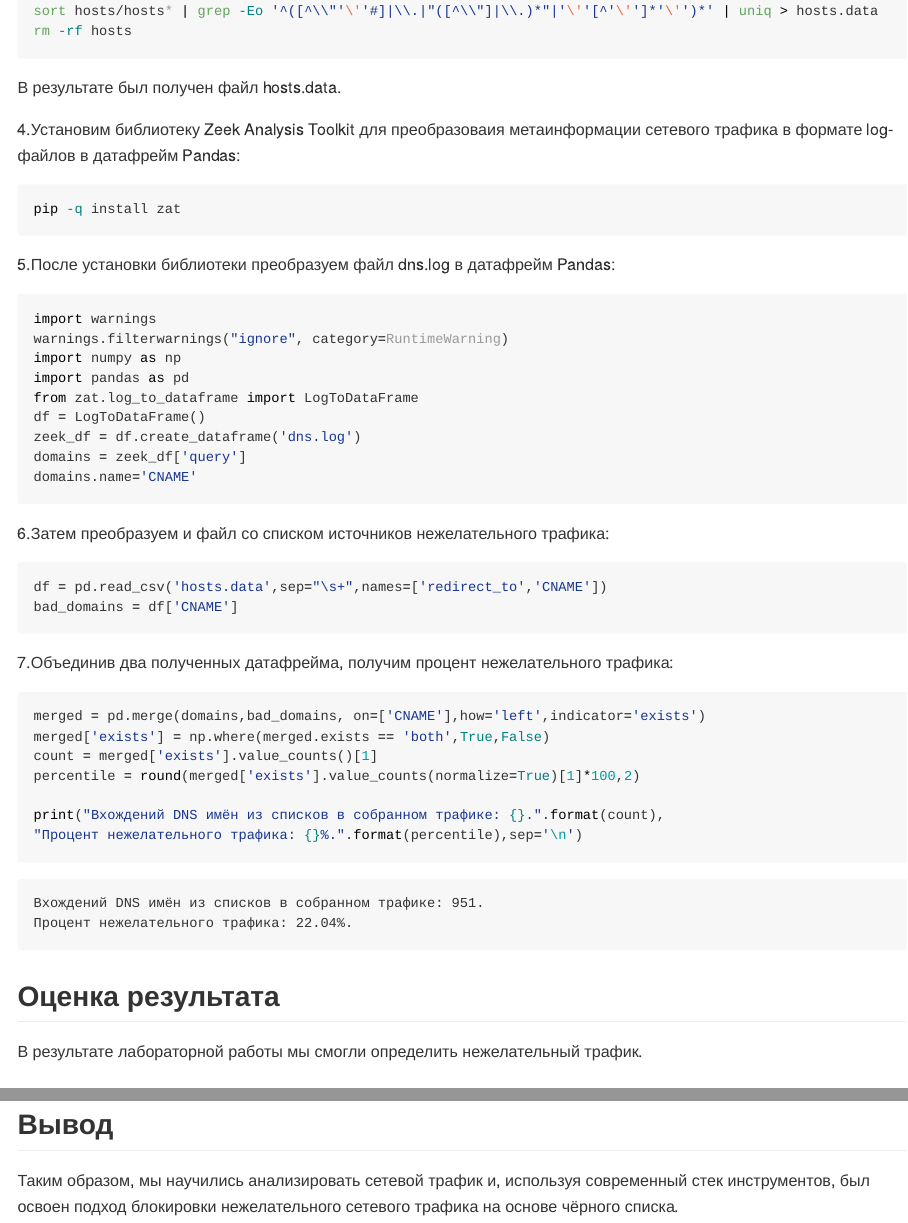
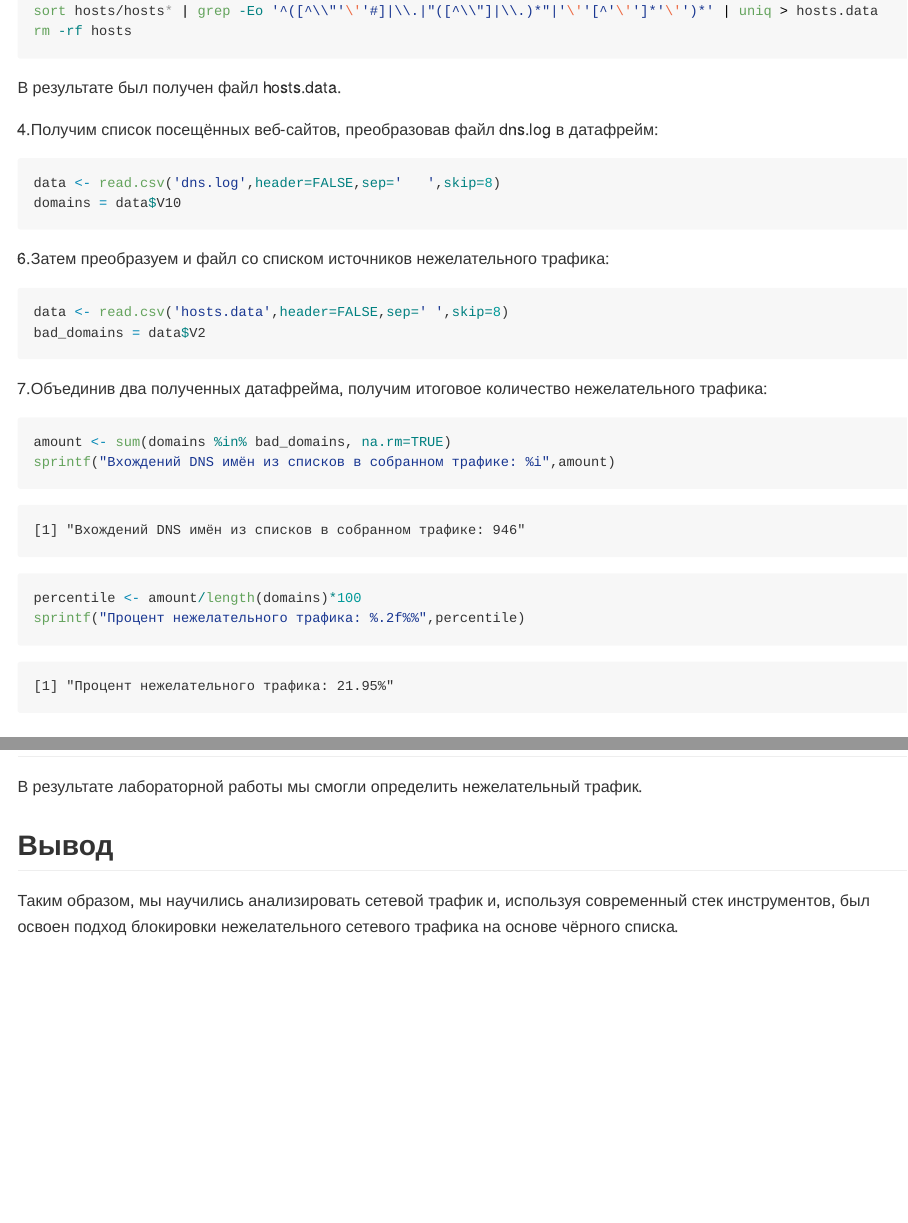
Before and after one commit to olekzonder/threat-hunting, a Quarto document (Lab2/readme.qmd): the page in a window 1100 px wide, from 1280 px down, and a second part further down, joined at a grey line. The pictures show the output file Lab2/README.md that the author committed with the source, drawn offline in the style of GitHub.

Commit message:
Переделал работу в R Just for Lulz

````diff
--- a/Lab2/readme.qmd
+++ b/Lab2/readme.qmd
@@ -38,41 +38,27 @@ rm -rf hosts
 
 В результате был получен файл hosts.data.
 
-4.Установим библиотеку Zeek Analysis Toolkit для преобразоваия метаинформации сетевого трафика в формате log-файлов в датафрейм Pandas:
-```{bash}
-pip -q install zat
-```
 
-5.После установки библиотеки преобразуем файл dns.log в датафрейм Pandas:
+4.Получим список посещённых веб-сайтов, преобразовав файл dns.log в датафрейм:
 
-```{python}
-import warnings
-warnings.filterwarnings("ignore", category=RuntimeWarning)
-import numpy as np
-import pandas as pd
-from zat.log_to_dataframe import LogToDataFrame
-df = LogToDataFrame()
-zeek_df = df.create_dataframe('dns.log')
-domains = zeek_df['query']
-domains.name='CNAME'
+```{r}
+data <- read.csv('dns.log',header=FALSE,sep='	',skip=8)
+domains = data$V10
 ```
 
 6.Затем преобразуем и файл со списком источников нежелательного трафика:
 
-```{python}
-df = pd.read_csv('hosts.data',sep="\s+",names=['redirect_to','CNAME'])
-bad_domains = df['CNAME']
+```{r}
+data <- read.csv('hosts.data',header=FALSE,sep=' ',skip=8)
+bad_domains = data$V2
 ```
 
-7.Объединив два полученных датафрейма, получим процент нежелательного трафика:
-```{python}
-merged = pd.merge(domains,bad_domains, on=['CNAME'],how='left',indicator='exists')
-merged['exists'] = np.where(merged.exists == 'both',True,False)
-count = merged['exists'].value_counts()[1]
-percentile = round(merged['exists'].value_counts(normalize=True)[1]*100,2)
-
-print("Вхождений DNS имён из списков в собранном трафике: {}.".format(count),
-"Процент нежелательного трафика: {}%.".format(percentile),sep='\n')
+7.Объединив два полученных датафрейма, получим итоговое количество нежелательного трафика:
+```{r}
+amount <- sum(domains %in% bad_domains, na.rm=TRUE)
+sprintf("Вхождений DNS имён из списков в собранном трафике: %i",amount)
+percentile <- amount/length(domains)*100
+sprintf("Процент нежелательного трафика: %.2f%%",percentile)
 ```
 
 ## Оценка результата
````
Also changed, not shown: Lab2/README.md.
